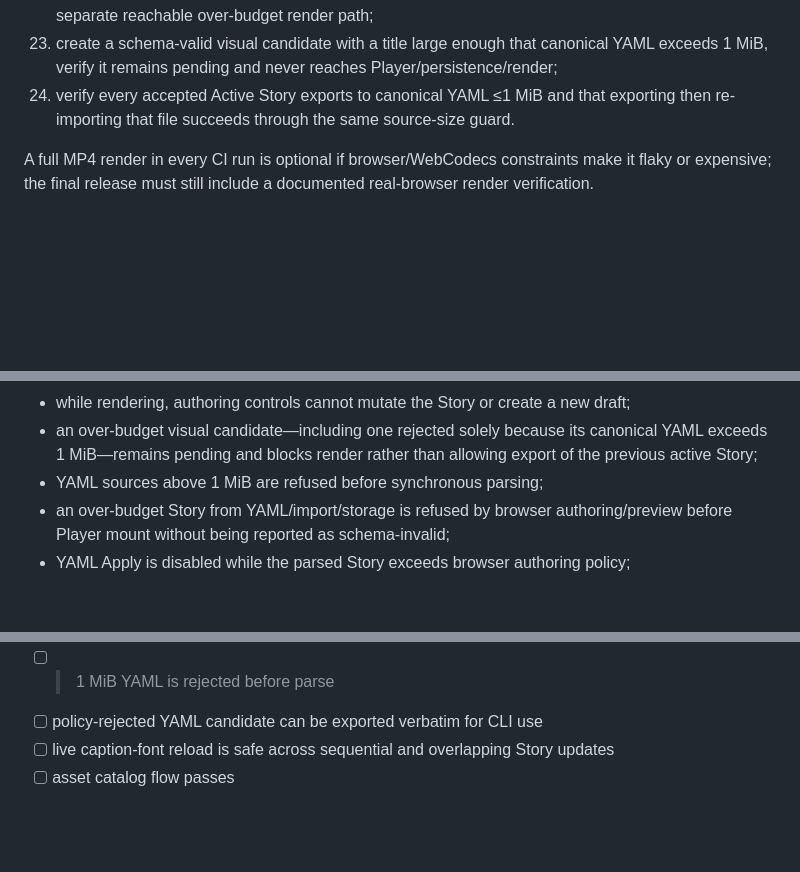
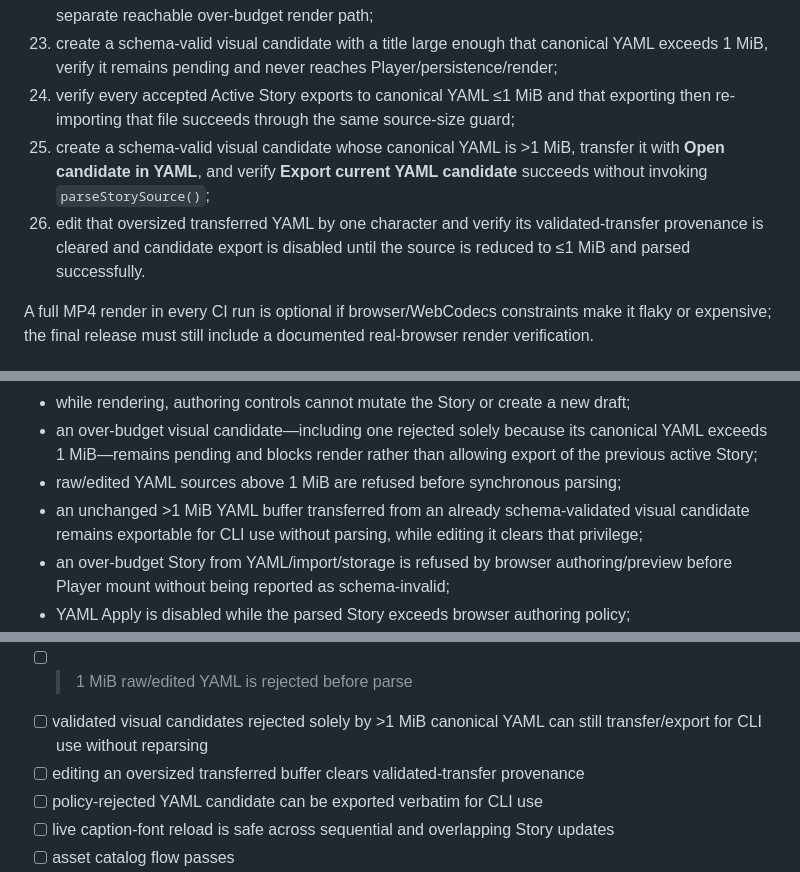
Before and after one commit to juanse-dev/tora-video-engine, a Markdown page: docs/web/WEB-007-static-deploy-and-verification.md, 3 parts joined by grey strips. Drawn GitHub-style; blank space fills up the shorter version.

Commit message:
docs: verify oversized candidate transfer provenance

```diff
--- a/docs/web/WEB-007-static-deploy-and-verification.md
+++ b/docs/web/WEB-007-static-deploy-and-verification.md
@@ -87,7 +87,9 @@ A useful automated smoke flow is:
 21. transfer an over-budget visual candidate to YAML and verify **Export current YAML candidate** downloads that candidate rather than the older active Story;
 22. verify the render-time budget check is a defensive recheck of the same authoring policy, not a separate reachable over-budget render path;
 23. create a schema-valid visual candidate with a title large enough that canonical YAML exceeds 1 MiB, verify it remains pending and never reaches Player/persistence/render;
-24. verify every accepted Active Story exports to canonical YAML ≤1 MiB and that exporting then re-importing that file succeeds through the same source-size guard.
+24. verify every accepted Active Story exports to canonical YAML ≤1 MiB and that exporting then re-importing that file succeeds through the same source-size guard;
+25. create a schema-valid visual candidate whose canonical YAML is >1 MiB, transfer it with **Open candidate in YAML**, and verify **Export current YAML candidate** succeeds without invoking `parseStorySource()`;
+26. edit that oversized transferred YAML by one character and verify its validated-transfer provenance is cleared and candidate export is disabled until the source is reduced to ≤1 MiB and parsed successfully.
 
 A full MP4 render in every CI run is optional if browser/WebCodecs constraints make it flaky or expensive; the final release must still include a documented real-browser render verification.
 
@@ -112,7 +114,8 @@ For each tested browser record:
 - if supported, canonical Story renders and downloads successfully;
 - while rendering, authoring controls cannot mutate the Story or create a new draft;
 - an over-budget visual candidate—including one rejected solely because its canonical YAML exceeds 1 MiB—remains pending and blocks render rather than allowing export of the previous active Story;
-- YAML sources above 1 MiB are refused before synchronous parsing;
+- raw/edited YAML sources above 1 MiB are refused before synchronous parsing;
+- an unchanged >1 MiB YAML buffer transferred from an already schema-validated visual candidate remains exportable for CLI use without parsing, while editing it clears that privilege;
 - an over-budget Story from YAML/import/storage is refused by browser authoring/preview before Player mount without being reported as schema-invalid;
 - YAML Apply is disabled while the parsed Story exceeds browser authoring policy;
 - schema-valid over-budget YAML remains exportable as the current YAML candidate for CLI use;
@@ -174,7 +177,9 @@ Update the root README when implementation reaches this spec so it documents:
 - [ ] persisted Stories are rechecked against browser policy before restore
 - [ ] YAML Apply requires both schema validity and browser eligibility
 - [ ] successful Apply resets YAML dirty baseline even for noncanonical source
-- [ ] >1 MiB YAML is rejected before parse
+- [ ] >1 MiB raw/edited YAML is rejected before parse
+- [ ] validated visual candidates rejected solely by >1 MiB canonical YAML can still transfer/export for CLI use without reparsing
+- [ ] editing an oversized transferred buffer clears validated-transfer provenance
 - [ ] policy-rejected YAML candidate can be exported verbatim for CLI use
 - [ ] live caption-font reload is safe across sequential and overlapping Story updates
 - [ ] asset catalog flow passes
```
